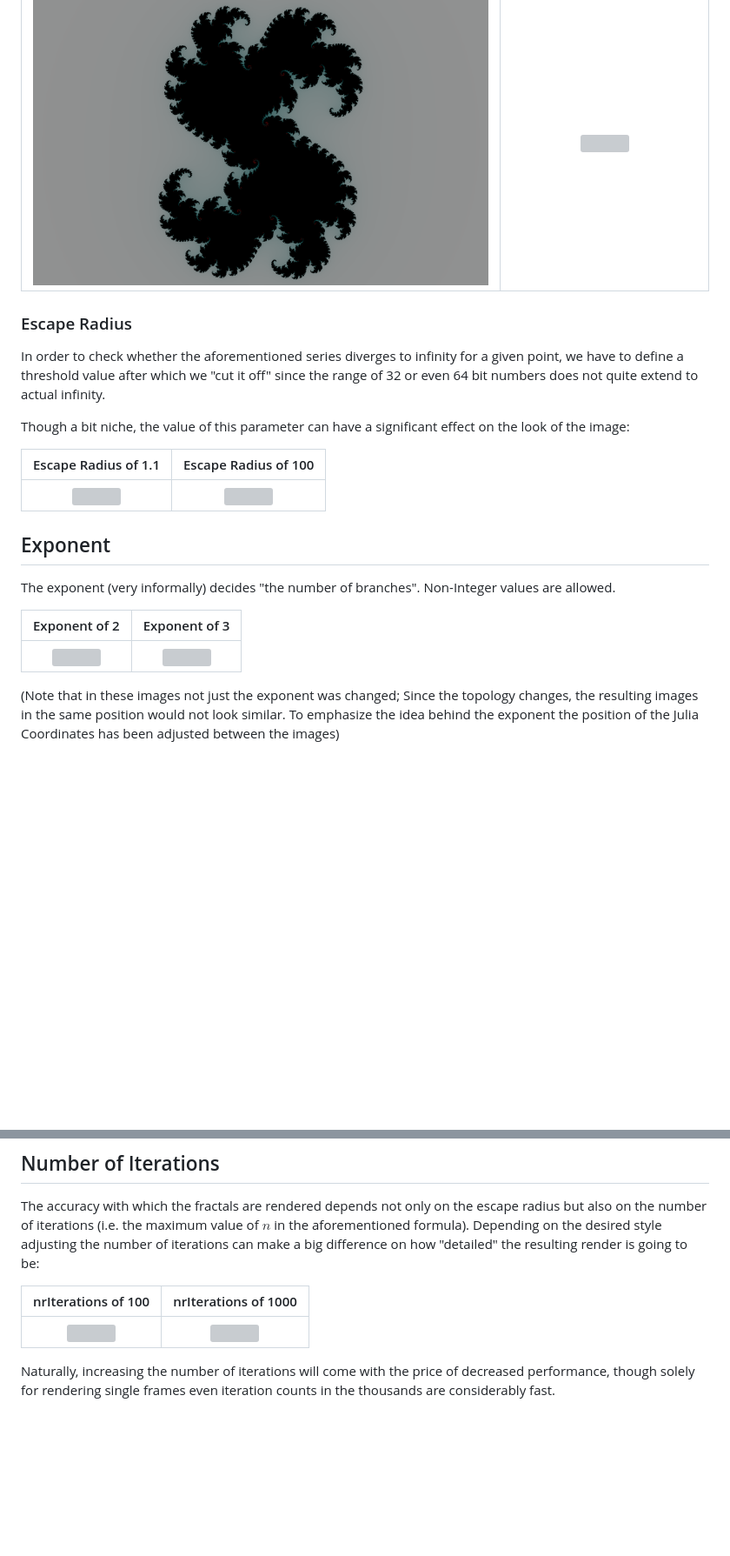
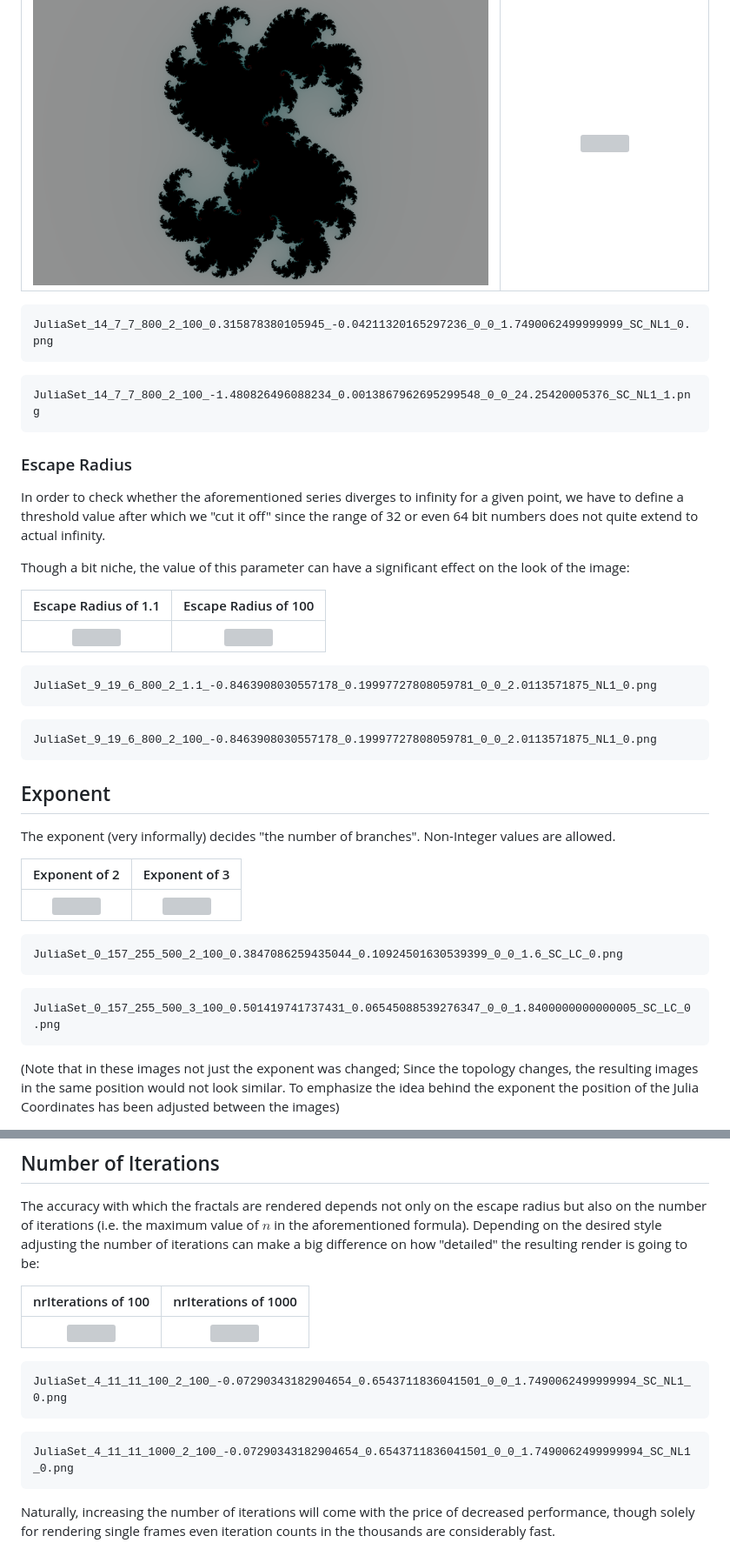
Before and after one commit to syn-ce/JuliaSetExplorer, a Markdown page: README.md, 2 parts joined by grey strips. Shown at 87% size. Drawn GitHub-style; blank space fills up the shorter version; grey boxes are pictures that could not be loaded.

````diff
--- a/README.md
+++ b/README.md
@@ -113,6 +113,14 @@ The Julia Coordinates determine the general shape of the Julia set. They can be
 | :------------------------------------------------------------------------------------------------------------------------------: | :----------------------------------------------------------------------------------------------------------------------------: |
 | ![](/imgs/juliaCoordinates/JuliaSet_14_7_7_800_2_100_0.315878380105945_-0.04211320165297236_0_0_1.7490062499999999_SC_NL1_0.png) | ![](/imgs/juliaCoordinates/JuliaSet_14_7_7_800_2_100_-1.480826496088234_0.0013867962695299548_0_0_24.25420005376_SC_NL1_1.png) |
 
+```
+JuliaSet_14_7_7_800_2_100_0.315878380105945_-0.04211320165297236_0_0_1.7490062499999999_SC_NL1_0.png
+```
+
+```
+JuliaSet_14_7_7_800_2_100_-1.480826496088234_0.0013867962695299548_0_0_24.25420005376_SC_NL1_1.png
+```
+
 ### Escape Radius
 
 In order to check whether the aforementioned series diverges to infinity for a given point, we have to define a threshold value after which we "cut it off" since the range of 32 or even 64 bit numbers does not quite extend to actual infinity.
@@ -123,6 +131,14 @@ Though a bit niche, the value of this parameter can have a significant effect on
 | :------------------------------------------------------------------------------------------------------------------: | :------------------------------------------------------------------------------------------------------------------: |
 | ![](/imgs/escapeRadius/JuliaSet_9_19_6_800_2_1.1_-0.8463908030557178_0.19997727808059781_0_0_2.0113571875_NL1_0.png) | ![](/imgs/escapeRadius/JuliaSet_9_19_6_800_2_100_-0.8463908030557178_0.19997727808059781_0_0_2.0113571875_NL1_0.png) |
 
+```
+JuliaSet_9_19_6_800_2_1.1_-0.8463908030557178_0.19997727808059781_0_0_2.0113571875_NL1_0.png
+```
+
+```
+JuliaSet_9_19_6_800_2_100_-0.8463908030557178_0.19997727808059781_0_0_2.0113571875_NL1_0.png
+```
+
 ## Exponent
 
 The exponent (very informally) decides "the number of branches". Non-Integer values are allowed.
@@ -130,6 +146,14 @@ The exponent (very informally) decides "the number of branches". Non-Integer val
 |                                                Exponent of 2                                                |                                                       Exponent of 3                                                       |
 | :---------------------------------------------------------------------------------------------------------: | :-----------------------------------------------------------------------------------------------------------------------: |
 | ![](/imgs/exponent/JuliaSet_0_157_255_500_2_100_0.3847086259435044_0.10924501630539399_0_0_1.6_SC_LC_0.png) | ![](/imgs/exponent/JuliaSet_0_157_255_500_3_100_0.501419741737431_0.06545088539276347_0_0_1.8400000000000005_SC_LC_0.png) |
+
+```
+JuliaSet_0_157_255_500_2_100_0.3847086259435044_0.10924501630539399_0_0_1.6_SC_LC_0.png
+```
+
+```
+JuliaSet_0_157_255_500_3_100_0.501419741737431_0.06545088539276347_0_0_1.8400000000000005_SC_LC_0.png
+```
 
 (Note that in these images not just the exponent was changed; Since the topology changes, the resulting images in the same position would not look similar. To emphasize the idea behind the exponent the position of the Julia Coordinates has been adjusted between the images)
 
@@ -140,6 +164,14 @@ The accuracy with which the fractals are rendered depends not only on the escape
 |                                                      nrIterations of 100                                                       |                                                      nrIterations of 1000                                                       |
 | :----------------------------------------------------------------------------------------------------------------------------: | :-----------------------------------------------------------------------------------------------------------------------------: |
 | ![](/imgs/nrIterations/JuliaSet_4_11_11_100_2_100_-0.07290343182904654_0.6543711836041501_0_0_1.7490062499999994_SC_NL1_0.png) | ![](/imgs/nrIterations/JuliaSet_4_11_11_1000_2_100_-0.07290343182904654_0.6543711836041501_0_0_1.7490062499999994_SC_NL1_0.png) |
+
+```
+JuliaSet_4_11_11_100_2_100_-0.07290343182904654_0.6543711836041501_0_0_1.7490062499999994_SC_NL1_0.png
+```
+
+```
+JuliaSet_4_11_11_1000_2_100_-0.07290343182904654_0.6543711836041501_0_0_1.7490062499999994_SC_NL1_0.png
+```
 
 Naturally, increasing the number of iterations will come with the price of decreased performance, though solely for rendering single frames even iteration counts in the thousands are considerably fast.
 
````
Also changed, not shown: other parts of README.md (+38 -0 lines).
